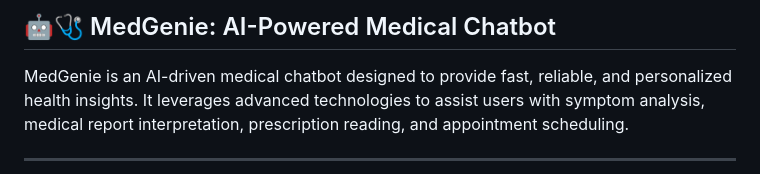
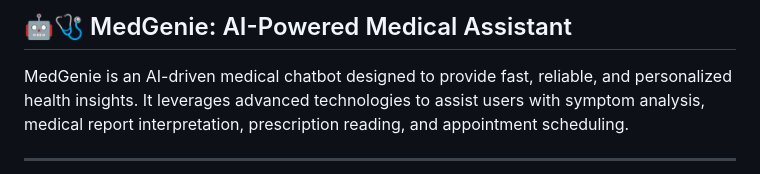
Before and after one commit to rahulkamble2026rk/MedGenie, a Markdown page: README.md, the part around the change. Drawn GitHub-style.

```diff
--- a/README.md
+++ b/README.md
@@ -1,4 +1,4 @@
-## 🤖🩺 MedGenie: AI-Powered Medical Chatbot
+## 🤖🩺 MedGenie: AI-Powered Medical Assistant
 
 
 MedGenie is an AI-driven medical chatbot designed to provide fast, reliable, and personalized health insights. It leverages advanced technologies to assist users with symptom analysis, medical report interpretation, prescription reading, and appointment scheduling.
```
